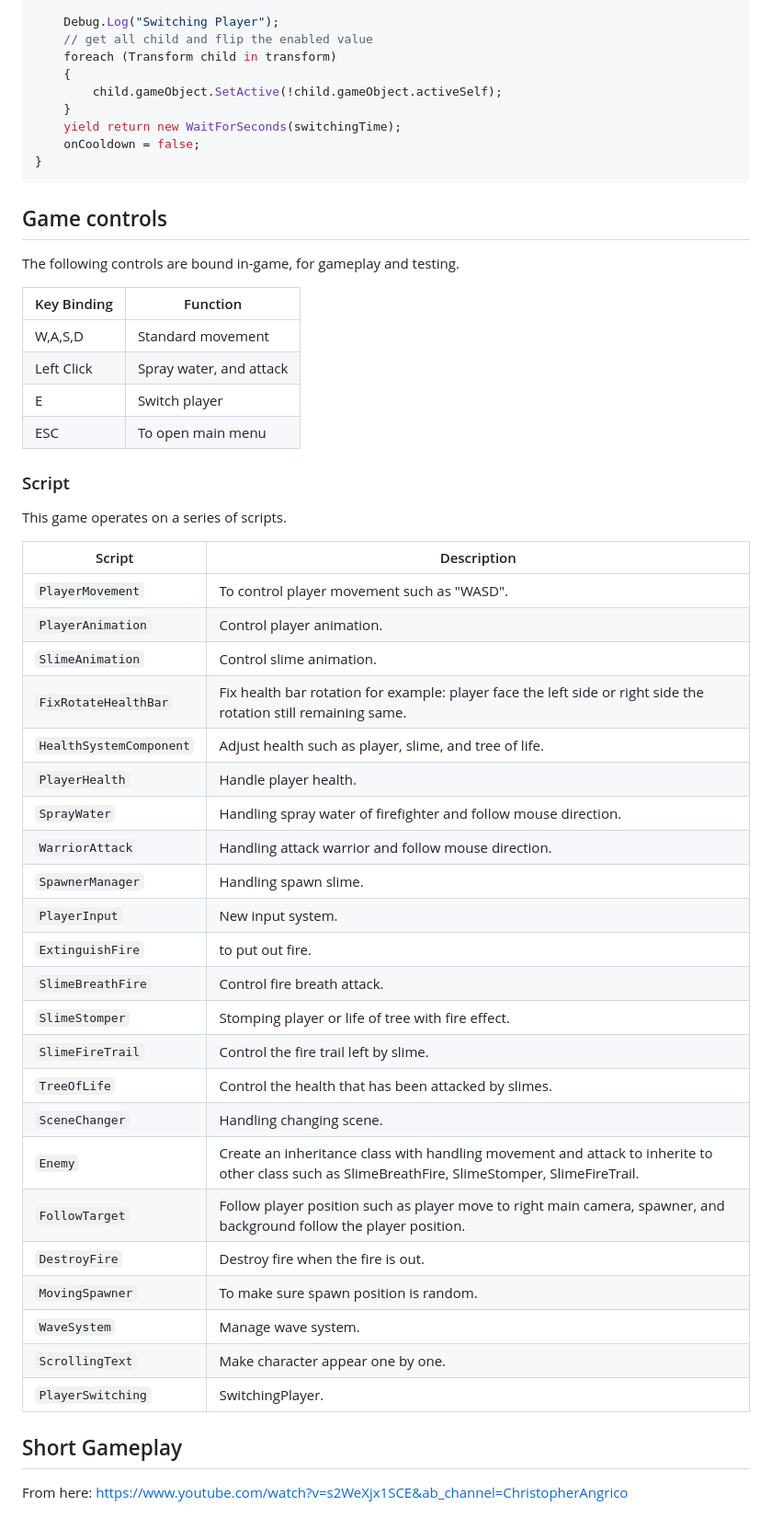
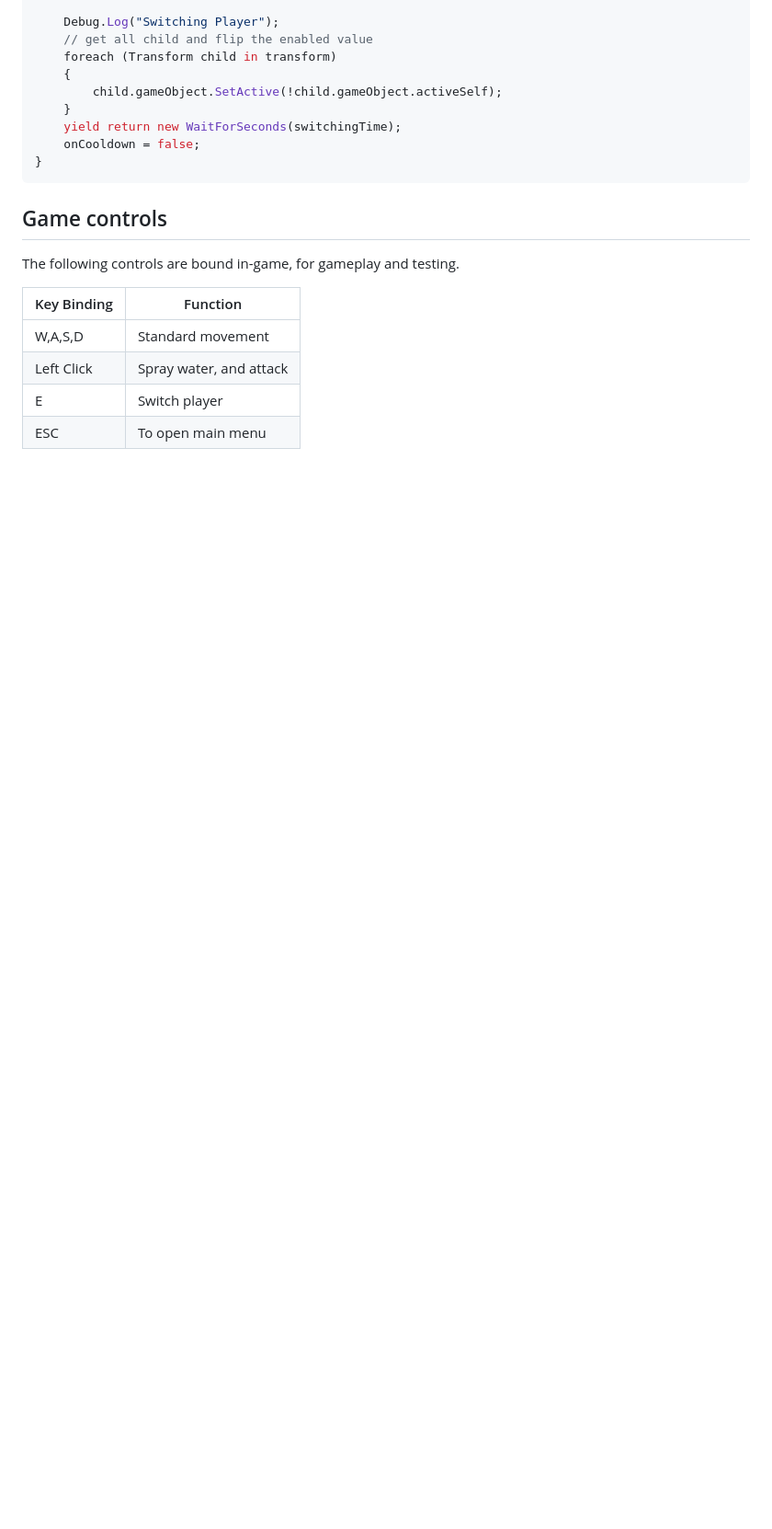
Before and after one commit to ChristopherAngrico/SlimeApocalypse, a Markdown page: README.md, the part around the change. Shown at 92% size. Drawn GitHub-style; blank space fills up the shorter version.

```diff
--- a/README.md
+++ b/README.md
@@ -235,36 +235,3 @@ The following controls are bound in-game, for gameplay and testing.
 | Left Click        | Spray water, and attack |
 | E        | Switch player |
 | ESC        | To open main menu |
-
-### Script
-This game operates on a series of scripts.
-
-| Script       | Description                                                  |
-| ------------------- | ------------------------------------------------------------ |
-| `PlayerMovement` | To control player movement such as "WASD". |
-| `PlayerAnimation`  | Control player animation. |
-| `SlimeAnimation`  | Control slime animation. |
-| `FixRotateHealthBar`  | Fix health bar rotation for example: player face the left side or right side the rotation still remaining same.  |
-| `HealthSystemComponent`  | Adjust health such as player, slime, and tree of life.  |
-| `PlayerHealth`  | Handle player health.  |
-| `SprayWater`  | Handling spray water of firefighter and follow mouse direction. |
-| `WarriorAttack`  | Handling attack warrior and follow mouse direction. |
-| `SpawnerManager`  | Handling spawn slime. |
-| `PlayerInput`  | New input system. |
-| `ExtinguishFire`  | to put out fire. |
-| `SlimeBreathFire`  | Control fire breath attack. |
-| `SlimeStomper`  | Stomping player or life of tree with fire effect. |
-| `SlimeFireTrail`  | Control the fire trail left by slime. |
-| `TreeOfLife`  | Control the health that has been attacked by slimes. |
-| `SceneChanger`  | Handling changing scene. |
-| `Enemy`  | Create an inheritance class with handling movement and attack to inherite to other class such as SlimeBreathFire, SlimeStomper, SlimeFireTrail. |
-| `FollowTarget`  | Follow player position such as player move to right main camera, spawner, and background follow the player position. |
-| `DestroyFire`  | Destroy fire when the fire is out. |
-| `MovingSpawner`  | To make sure spawn position is random. |
-| `WaveSystem`  | Manage wave system. |
-| `ScrollingText`  | Make character appear one by one. |
-| `PlayerSwitching`  | SwitchingPlayer. |
-
-## Short Gameplay
-From here:
-https://www.youtube.com/watch?v=s2WeXjx1SCE&ab_channel=ChristopherAngrico
```
